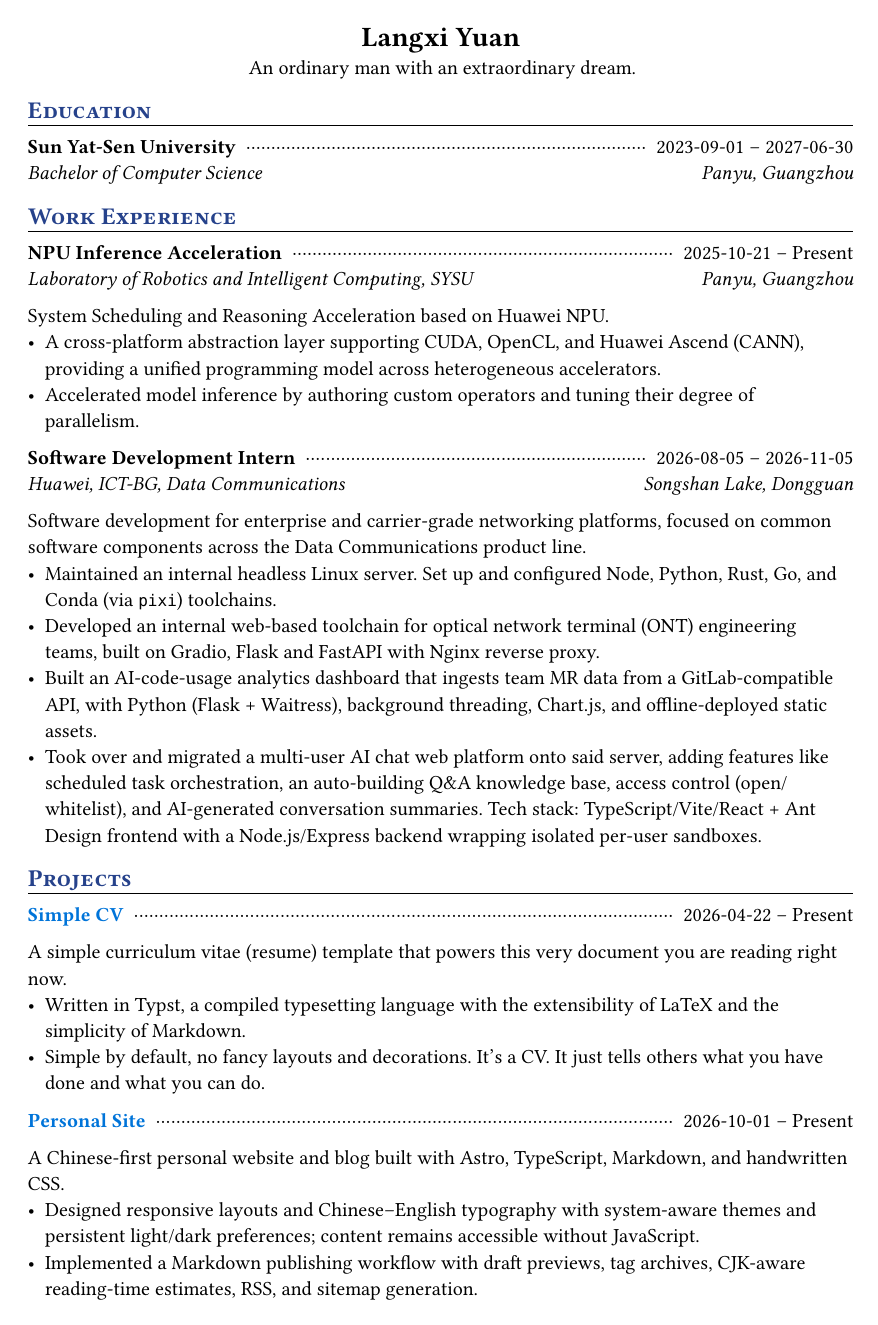
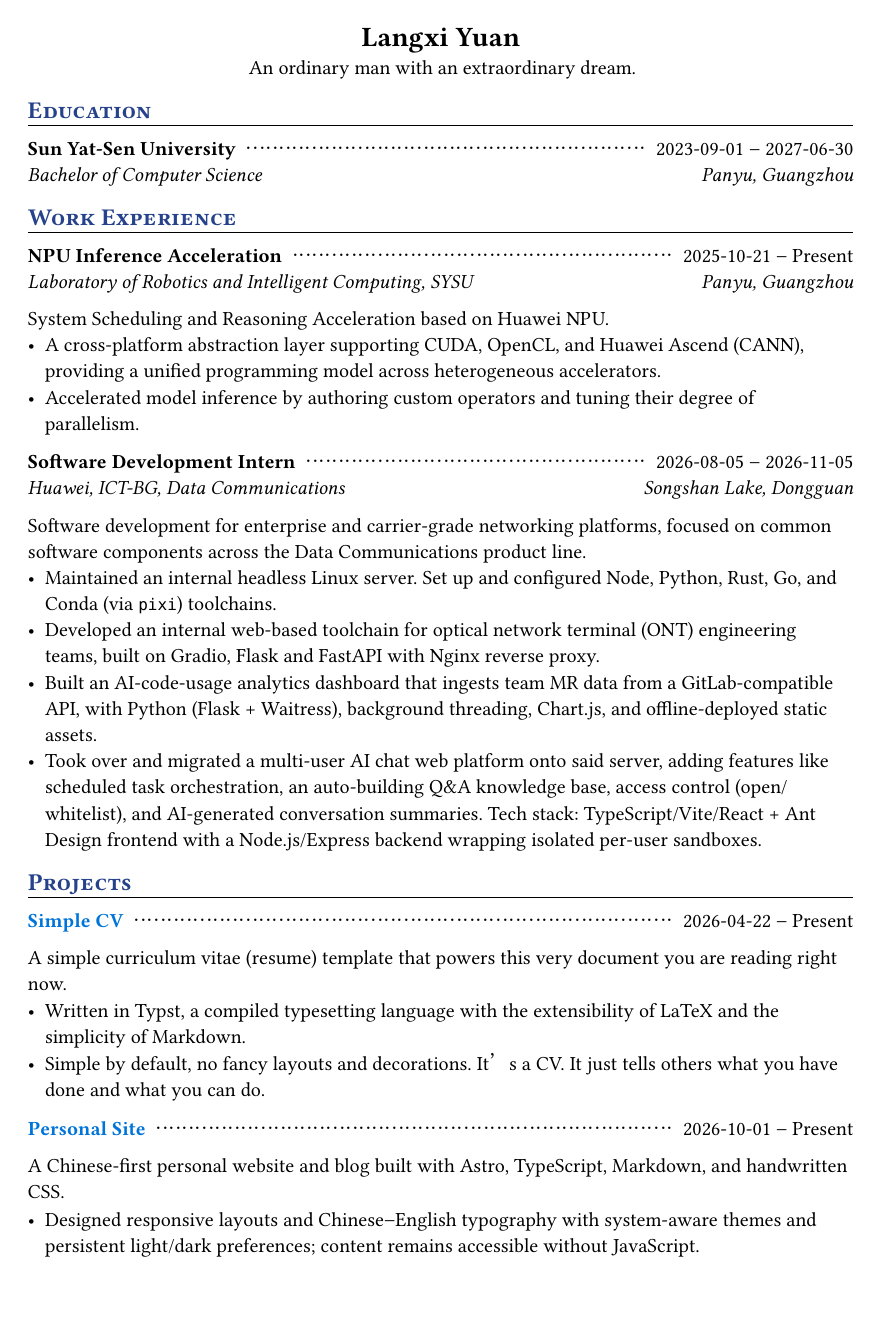
Before and after one commit to yuanlx27/simple-cv, a Typst document (template/main.typ, which reads src/lib.typ): page 1 of 2. Compiled offline with Typst 0.15.

Commit message:
feat: add Chinese font support

```diff
--- a/src/lib.typ
+++ b/src/lib.typ
@@ -3,6 +3,14 @@
   motto: "Hello! I am John Smith.",
   body,
 ) = {
+  set document(author: name)
+  set text(
+    font: (
+      (name: "Libertinus Serif", covers: "latin-in-cjk"),
+      (name: "Noto Serif CJK SC"),
+    ),
+  )
+
   show heading.where(level: 2): it => block(
     inset: (bottom: 0.3em),
     stroke: (bottom: 0.5pt),
```
